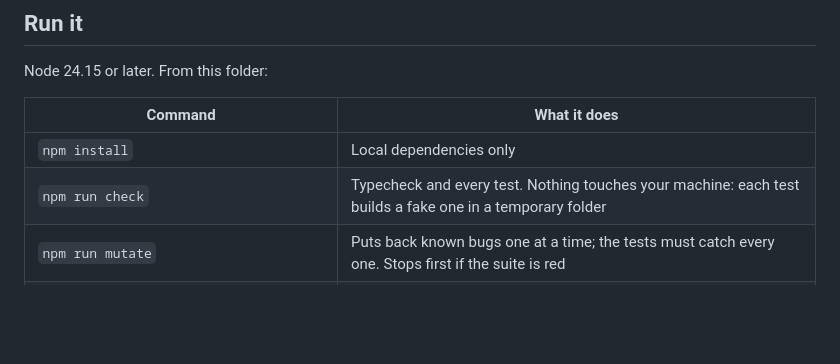
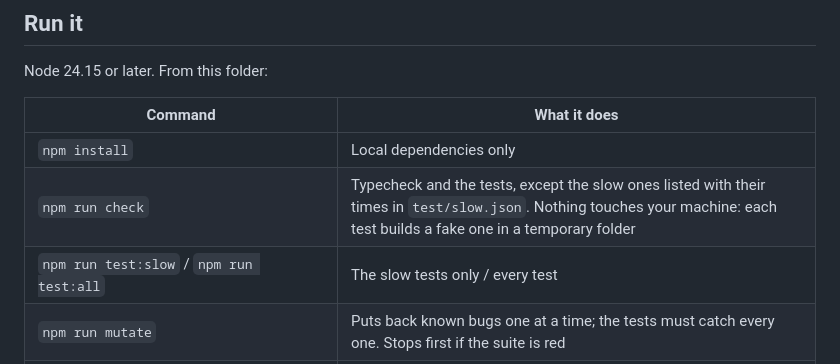
Before and after one commit to nandr-web/skills-catalog, a Markdown page: qa/README.md, the part around the change. Rendered like a GitHub page; blank space fills up the shorter version.

Commit message:
docs: the READMEs say check runs the fast tests, and how to run the slow ones
Co-Authored-By: Claude Opus 5.5 <noreply@anthropic.com>

```diff
--- a/qa/README.md
+++ b/qa/README.md
@@ -23,7 +23,8 @@ Node 24.15 or later. From this folder:
 | Command | What it does |
 |---|---|
 | `npm install` | Local dependencies only |
-| `npm run check` | Typecheck and every test. Nothing touches your machine: each test builds a fake one in a temporary folder |
+| `npm run check` | Typecheck and the tests, except the slow ones listed with their times in `test/slow.json`. Nothing touches your machine: each test builds a fake one in a temporary folder |
+| `npm run test:slow` / `npm run test:all` | The slow tests only / every test |
 | `npm run mutate` | Puts back known bugs one at a time; the tests must catch every one. Stops first if the suite is red |
 | `node src/cli.ts run -- <command>` | Runs a command in a fresh sandbox and checks that nothing outside it changed (files, settings keys, processes, ports) |
 | `node src/cli.ts janitor --dry-run` | Lists the old, finished runs it would remove; without `--dry-run`, removes them |
```
Also changed, not shown: README.md (+4 -4 lines).
